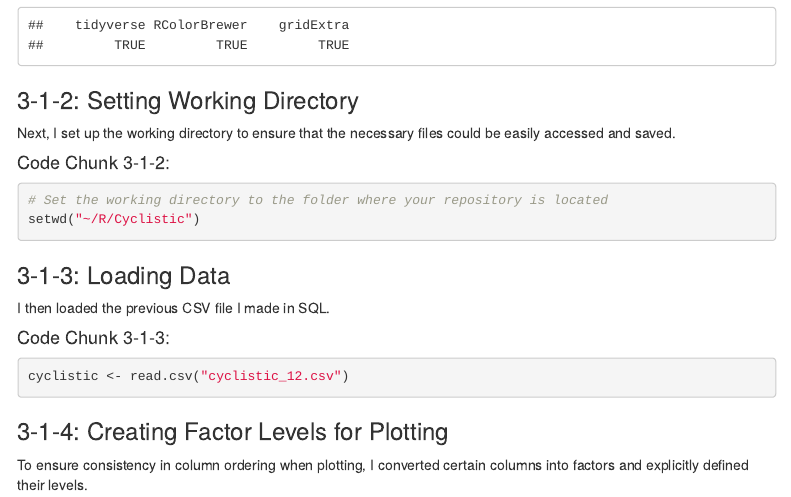
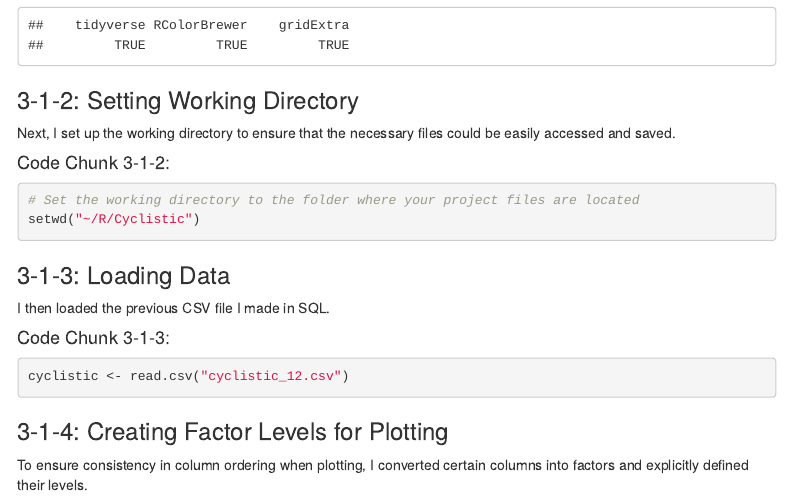
Before and after one commit to gcebolla/Cyclistic, an R Markdown document (cyclistic.Rmd): the page in a window 1100 px wide, from 12350 px down. Rendered offline with R 4.5, knitr and Pandoc, with nearby package versions; menus at the side of the page are left out.

Commit message:
Update cyclistic.Rmd

````diff
--- a/cyclistic.Rmd
+++ b/cyclistic.Rmd
@@ -667,7 +667,7 @@ Next, I set up the working directory to ensure that the necessary files could be
 #### Code Chunk 3-1-2:
 
 ```{r, eval = FALSE}
-# Set the working directory to the folder where your repository is located
+# Set the working directory to the folder where your project files are located
 setwd("~/R/Cyclistic")
 ```
 
````
